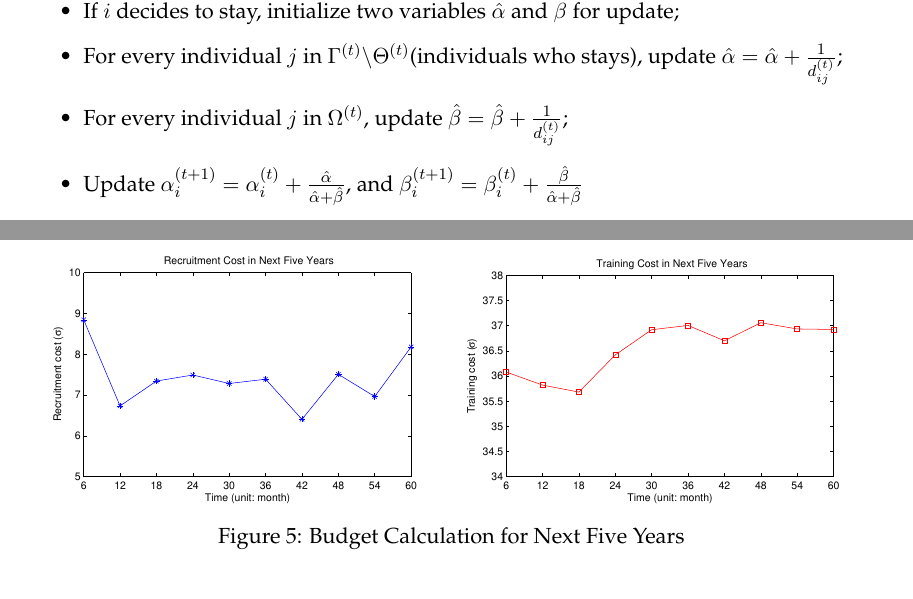
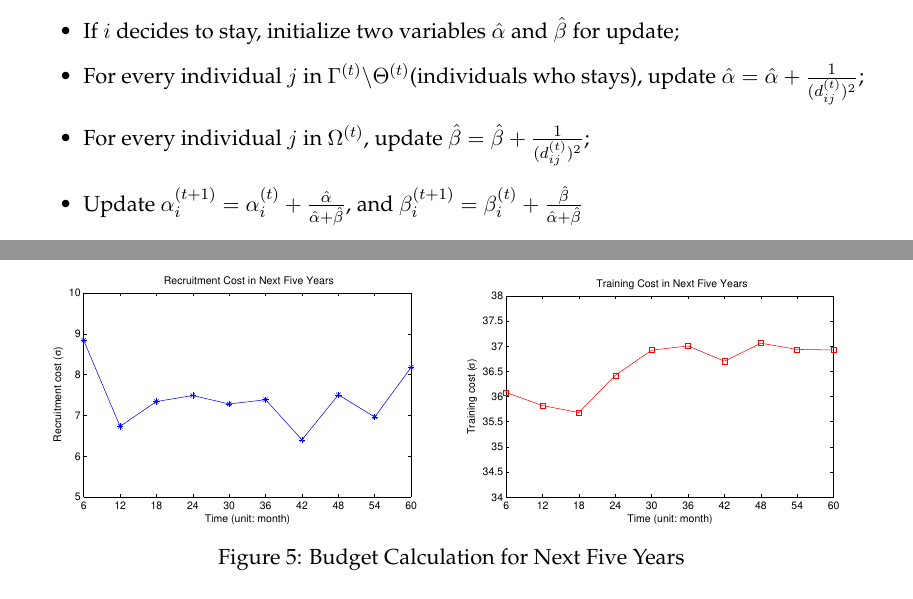
Before and after one commit to jiamings/icm2015, a LaTeX thesis (main.tex): two parts of pages 7 and 13 of 21 before the commit and two parts of pages 7 and 12 of 20 after it, joined at a grey line, cut so that both start at the same text. Compiled offline with pdfLaTeX.

Commit message:
fix issue #2

```diff
--- a/main.tex
+++ b/main.tex
@@ -168,8 +168,8 @@ To summarize, we introduce an algorithm for this process. For every individual $
 \begin{itemize}
 \item Sample the churn result for month $t$ using hyperparameters $\alpha_{i,t}$ and $\beta_{i,t}$, and determine whether to stay or to leave;
 \item If $i$ decides to stay, initialize two variables $\hat{\alpha}$ and $\hat{\beta}$ for update;
-\item For every individual $j$ in $\Gamma^{(t)} \backslash \Theta^{(t)}$(individuals who stays), update $\hat{\alpha} = \hat{\alpha} + \frac{1}{d_{ij}^{(t)}}$;
-\item For every individual $j$ in $\Omega^{(t)}$, update $ \hat{\beta} = \hat{\beta} + \frac{1}{d_{ij}^{(t)}}$;
+\item For every individual $j$ in $\Gamma^{(t)} \backslash \Theta^{(t)}$(individuals who stays), update $\hat{\alpha} = \hat{\alpha} + \frac{1}{(d_{ij}^{(t)})^2}$;
+\item For every individual $j$ in $\Omega^{(t)}$, update $ \hat{\beta} = \hat{\beta} + \frac{1}{(d_{ij}^{(t)})^2}$;
 \item Update $ \alpha_{i}^{(t+1)}=\alpha_{i}^{(t)}+\frac{\hat{\alpha}}{\hat{\alpha}+\hat{\beta}}$, and $ \beta_{i}^{(t+1)}=\beta_{i}^{(t)}+\frac{\hat{\beta}}{\hat{\alpha}+\hat{\beta}}$
 \end{itemize}
 
@@ -313,11 +313,11 @@ We run simulations of the company and show the calculated cost below:
 \begin{figure}[htbp]
 \begin{minipage}[t]{0.5\linewidth}
 \centering
-\includegraphics[width=1.0\textwidth]{Recruitment_Cost.eps}
+\includegraphics[width=1.0\textwidth]{figures/Recruitment_Cost.eps}
 \end{minipage}%
 \begin{minipage}[t]{0.5\linewidth}
 \centering
-\includegraphics[width=1.0\textwidth]{Training_Cost.eps}
+\includegraphics[width=1.0\textwidth]{figures/Training_Cost.eps}
 \end{minipage}%
 \label{fig:bb5}
 \caption{Budget Calculation for Next Five Years}
```
Also changed, not shown: figures/Figure_Cost.eps (added), figures/Productivity_figure.eps (added), figures/Recruitment_Cost.eps (added), figures/Sensitivity.eps (added), figures/Task4_1.eps, figures/Training_Cost.eps (added), figures/cost_figure.eps (added), figures/figure_2.png (added), main.tex (14 more changed lines).
